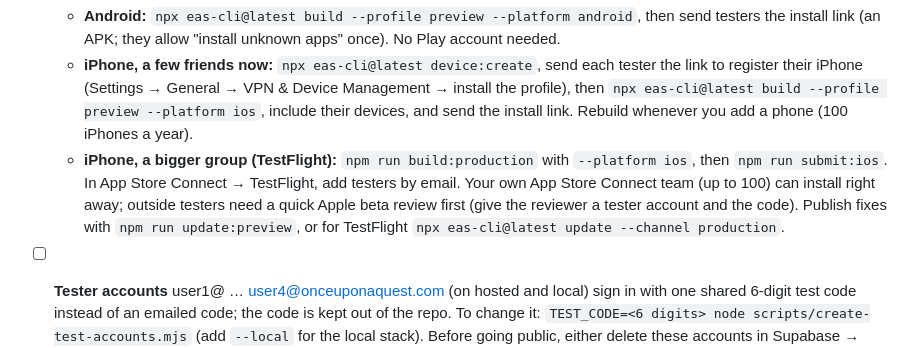
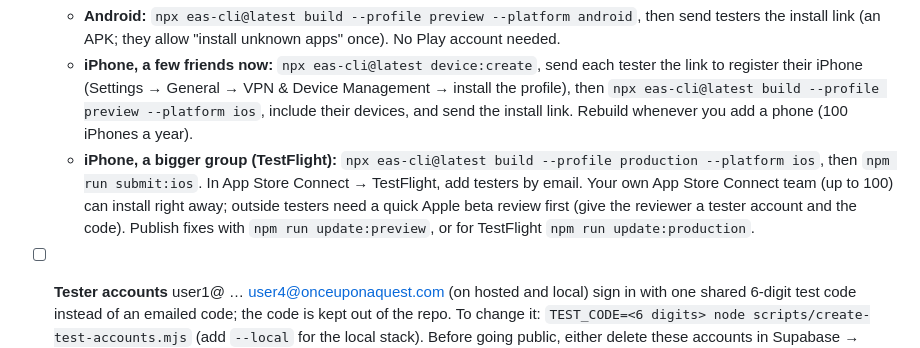
Before and after one commit to brockcovingtonn/OnceUponAQuest, a Markdown page: docs/LAUNCH_CHECKLIST.md, the part around the change. Drawn GitHub-style.

Commit message:
Checklist: use the existing update and build commands
Co-Authored-By: Claude Opus 5.5 <noreply@anthropic.com>

```diff
--- a/docs/LAUNCH_CHECKLIST.md
+++ b/docs/LAUNCH_CHECKLIST.md
@@ -81,7 +81,7 @@ The walk happens on cellular, so use the **hosted** database (pins and photos la
 - [ ] **Get the app onto testers' phones** (testers use the user1–4 accounts until the custom SMTP from section 2 is set up):
   - **Android:** `npx eas-cli@latest build --profile preview --platform android`, then send testers the install link (an APK; they allow "install unknown apps" once). No Play account needed.
   - **iPhone, a few friends now:** `npx eas-cli@latest device:create`, send each tester the link to register their iPhone (Settings → General → VPN & Device Management → install the profile), then `npx eas-cli@latest build --profile preview --platform ios`, include their devices, and send the install link. Rebuild whenever you add a phone (100 iPhones a year).
-  - **iPhone, a bigger group (TestFlight):** `npm run build:production` with `--platform ios`, then `npm run submit:ios`. In App Store Connect → TestFlight, add testers by email. Your own App Store Connect team (up to 100) can install right away; outside testers need a quick Apple beta review first (give the reviewer a tester account and the code). Publish fixes with `npm run update:preview`, or for TestFlight `npx eas-cli@latest update --channel production`.
+  - **iPhone, a bigger group (TestFlight):** `npx eas-cli@latest build --profile production --platform ios`, then `npm run submit:ios`. In App Store Connect → TestFlight, add testers by email. Your own App Store Connect team (up to 100) can install right away; outside testers need a quick Apple beta review first (give the reviewer a tester account and the code). Publish fixes with `npm run update:preview`, or for TestFlight `npm run update:production`.
 - [ ] **Tester accounts** user1@ … user4@onceuponaquest.com (on hosted and local) sign in with one shared 6-digit test code instead of an emailed code; the code is kept out of the repo. To change it: `TEST_CODE=<6 digits> node scripts/create-test-accounts.mjs` (add `--local` for the local stack). Before going public, either delete these accounts in Supabase → Authentication → Users or set a new code, and remove `src/lib/testAccounts.ts` if you no longer need it.
 
 - [ ] Before each TestFlight build, run the smoke test on the simulator: `npm run db:start`, `npm run e2e:build` (after app changes), then `npm run e2e`. It signs up a brand-new explorer, onboards, checks in, and visits every tab, then deletes its test accounts.
```
